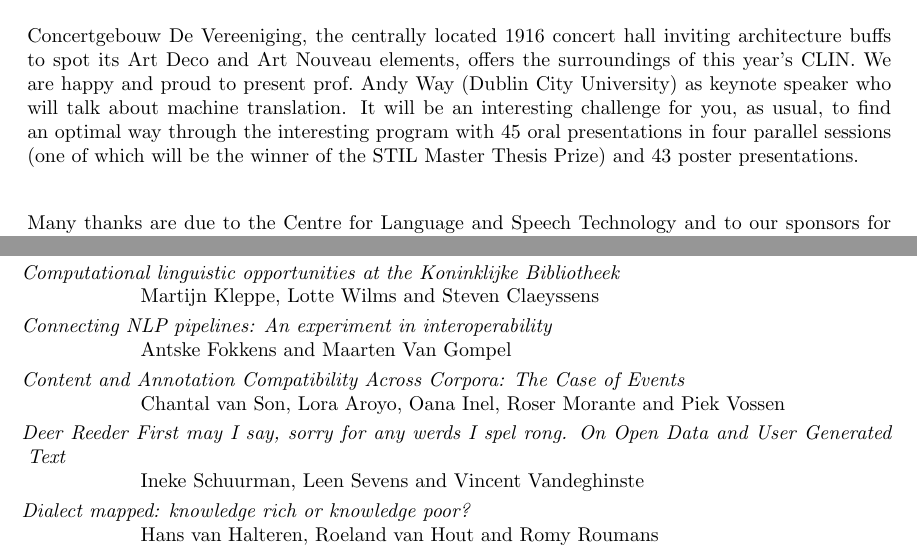
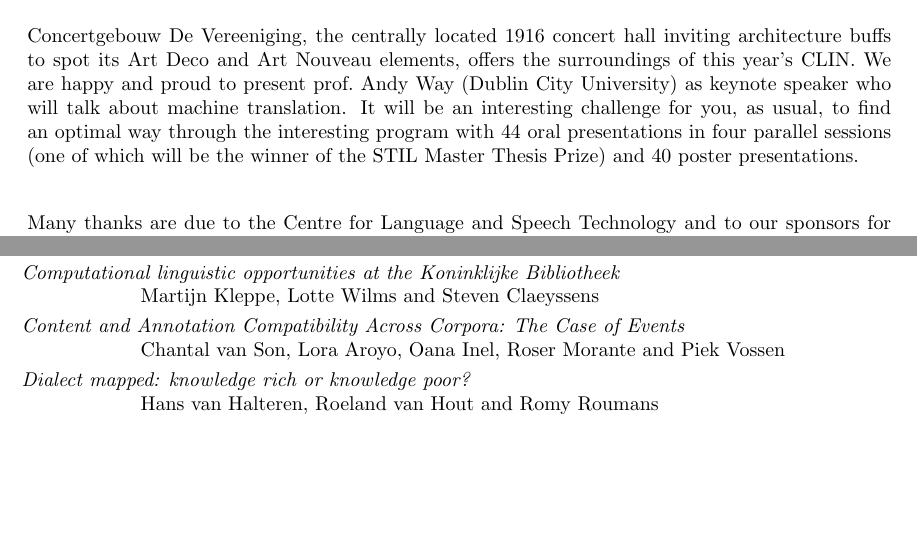
Before and after one commit to LanguageMachines/clin28, a LaTeX document (booklet/main.tex, which reads booklet/posters.csv, booklet/preface.tex): two parts of pages 5 and 16 of 24, joined at a grey line, cut so that both start at the same text, the shorter picture padded with empty space. Compiled offline with pdfLaTeX.

Commit message:
Updates and fixes

```diff
--- a/booklet/posters.csv
+++ b/booklet/posters.csv
@@ -13,8 +13,6 @@ Dialect mapped: knowledge rich or knowledge poor? ; Hans van Halteren, Roeland v
 Automatically grading students’ answers to exam questions;Johanna de Vos
 Stylometric Text Analysis for Adolescents with Autism Spectrum Disorder;Luna De Bruyne and Walter Daelemans
 Evaluation of Different Dialogue Corpora for Training a Chatbot;Elizaveta Kuzmenko
-Deer Reeder First may I say, sorry for any werds I spel rong. On Open Data and User Generated Text;Ineke Schuurman, Leen Sevens and Vincent Vandeghinste
-Connecting NLP pipelines: An experiment in interoperability;Antske Fokkens and Maarten Van Gompel
 A{} practical linguistic annotation infrastucture: FoLiA, its tools, and FLAT;Maarten Van Gompel
 TICCLAT: Text-Induced Corpus Correction and Lexical Assessment Tool;Martin Reynaert
 Authorship Attribution on the Dark Web;Maya Sappelli and Stephan Raaijmakers
--- a/booklet/preface.tex
+++ b/booklet/preface.tex
@@ -8,7 +8,7 @@ Yet again, CLIN, the non-centrally organised yearly meeting of computational lin
 
 Welcome to Nijmegen!\\[1em]
 
-Concertgebouw De Vereeniging, the centrally located 1916 concert hall inviting architecture buffs to spot its Art Deco and Art Nouveau elements, offers the surroundings of this year’s CLIN. We are happy and proud to present prof.~Andy Way (Dublin City University) as keynote speaker who will talk about machine translation. It will be an interesting challenge for you, as usual, to find an optimal way through the interesting program with 45 oral presentations in four parallel sessions (one of which will be the winner of the STIL Master Thesis Prize) and 43 poster presentations.\\[1em]
+Concertgebouw De Vereeniging, the centrally located 1916 concert hall inviting architecture buffs to spot its Art Deco and Art Nouveau elements, offers the surroundings of this year’s CLIN. We are happy and proud to present prof.~Andy Way (Dublin City University) as keynote speaker who will talk about machine translation. It will be an interesting challenge for you, as usual, to find an optimal way through the interesting program with 44 oral presentations in four parallel sessions (one of which will be the winner of the STIL Master Thesis Prize) and 40 poster presentations.\\[1em]
 
 Many thanks are due to the Centre for Language and Speech Technology and to our sponsors for their contribution to CLIN28, and to the organising team: Florian Kunneman, Iris Hendrickx, Merijn Beeksma, Frank Grootjen, Erkan Basar, Alessandro Lopopolo, Chara Tsoukala, Christoph Aurnhammer, Nelleke Oostdijk, Eric Sanders, Louis Onrust, Maarten van Gompel, and Hans van Halteren.\\[1em]
 
```
Also changed, not shown: booklet/schedule.csv (+2 -2 lines), booklet/main.pdf, 1 other file.
